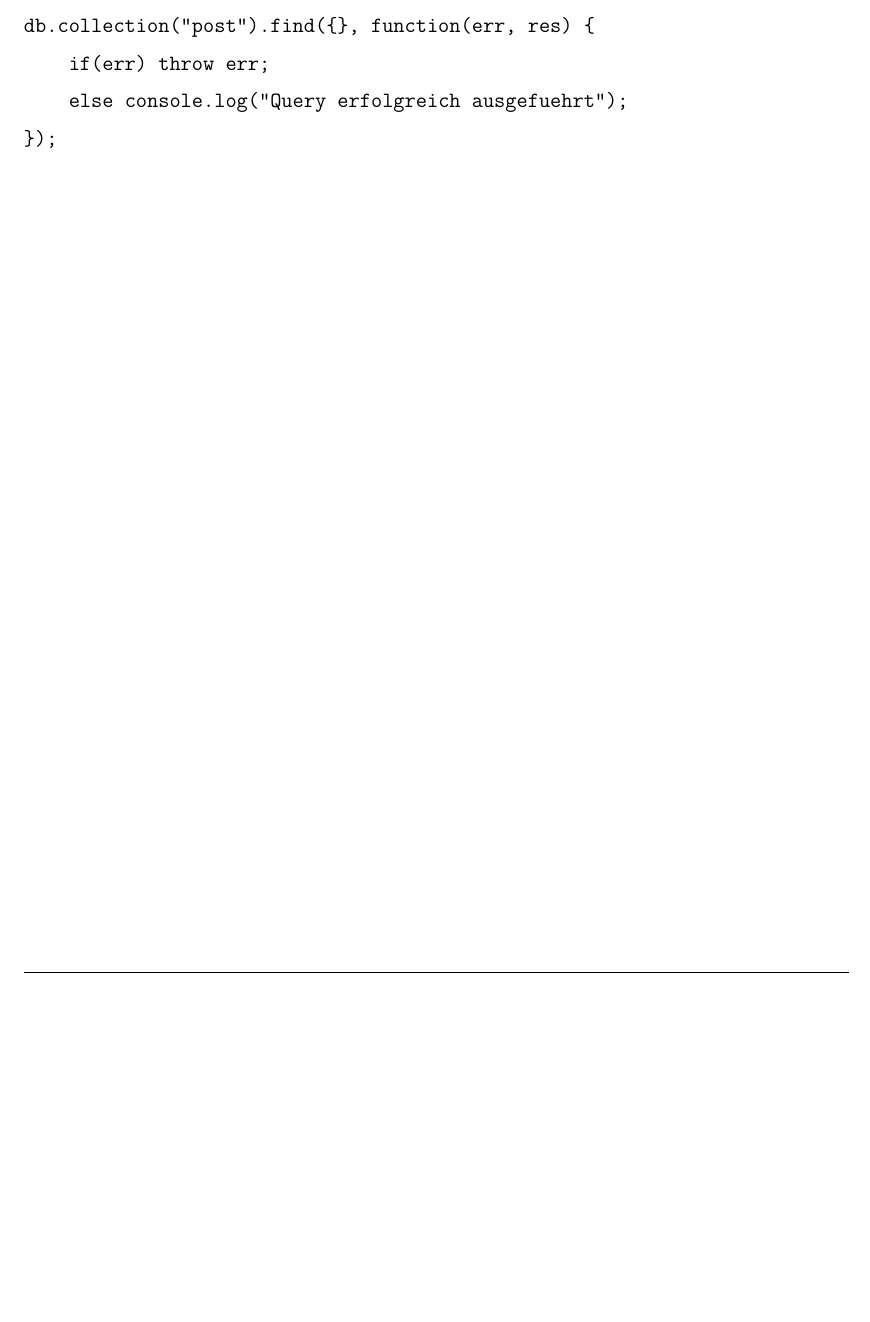
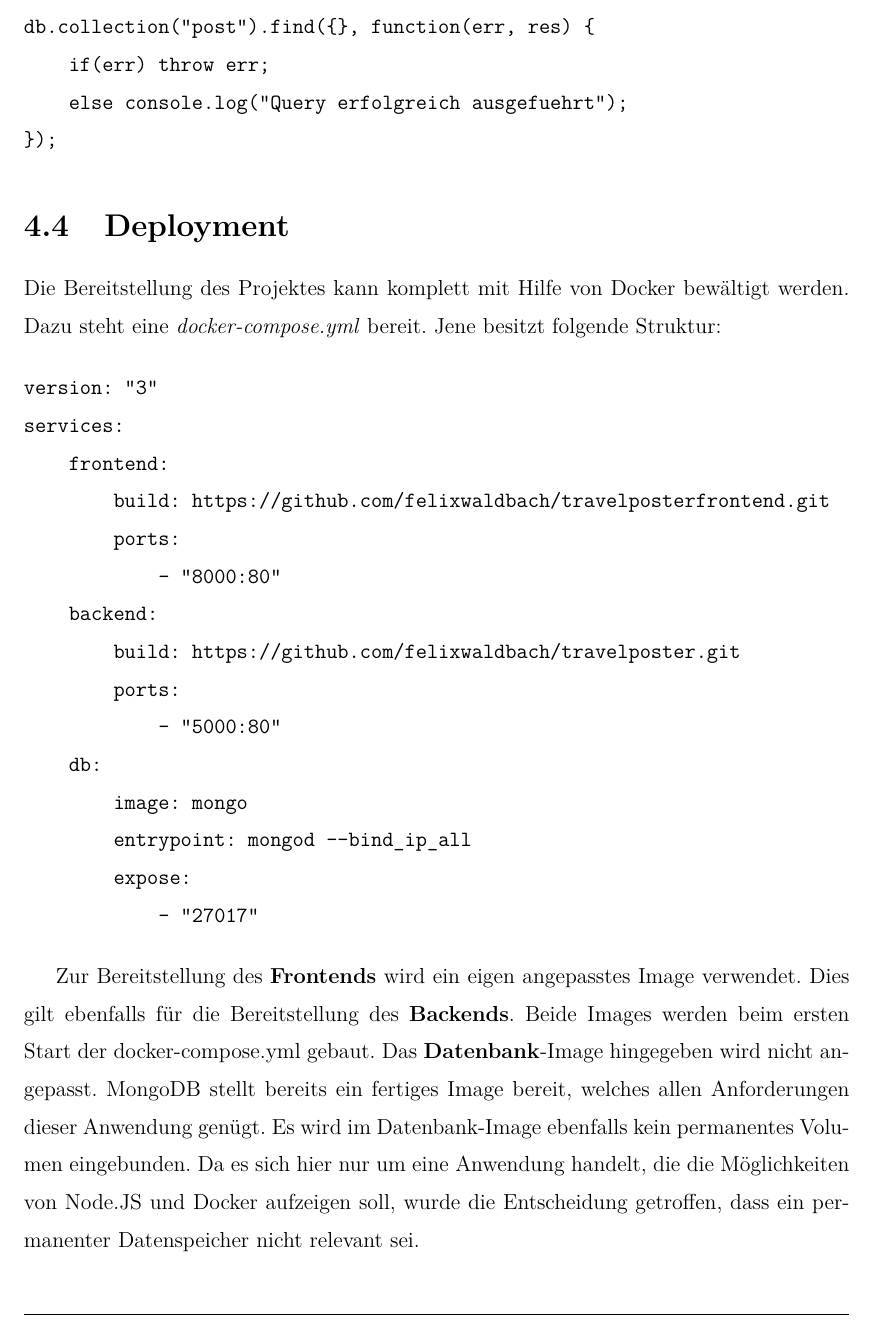
Before and after one commit to felixwaldbach/traveldoku, a LaTeX document (Projektdokumentation.tex): part of page 12 of 14 before the commit and part of page 13 of 16 after it, cut so that both start at the same text, the shorter picture padded with empty space. Compiled offline with pdfLaTeX.

Commit message:
Add Deployment, Grundlegendes, Docker chapters

```diff
--- a/Projektdokumentation.tex
+++ b/Projektdokumentation.tex
@@ -227,3 +244,26 @@ db.collection("post").find({}, function(err, res) {
     else console.log("Query erfolgreich ausgefuehrt");
 });
 \end{verbatim}
+
+\section{Deployment}
+Die Bereitstellung des Projektes kann komplett mit Hilfe von Docker bewältigt werden. Dazu steht eine \textit{docker-compose.yml} bereit. Jene besitzt folgende Struktur:
+
+\begin{verbatim}
+version: "3"
+services:
+    frontend:
+        build: https://github.com/felixwaldbach/travelposterfrontend.git
+        ports:
+            - "8000:80"
+    backend:
+        build: https://github.com/felixwaldbach/travelposter.git
+        ports:
+            - "5000:80"
+    db:
+        image: mongo
+        entrypoint: mongod --bind_ip_all
+        expose:
+            - "27017"
+\end{verbatim}
+
+Zur Bereitstellung des \textbf{Frontends} wird ein eigen angepasstes Image verwendet. Dies gilt ebenfalls für die Bereitstellung des \textbf{Backends}. Beide Images werden beim ersten Start der docker-compose.yml gebaut. Das \textbf{Datenbank}-Image hingegeben wird nicht angepasst. MongoDB stellt bereits ein fertiges Image bereit, welches allen Anforderungen dieser Anwendung genügt. Es wird im Datenbank-Image ebenfalls kein permanentes Volumen eingebunden. Da es sich hier nur um eine Anwendung handelt, die die Möglichkeiten von Node.JS und Docker aufzeigen soll, wurde die Entscheidung getroffen, dass ein permanenter Datenspeicher nicht relevant sei.
@@ -230,3 +275,4 @@ db.collection("post").find({}, function(err, res) {
+\end{figure}
 
 \newpage
 \chapter{Fazit}
```
Also changed, not shown: Bilder_Doku/architecture_overview.pdf (added), Bilder_Doku/docker.pdf (added), Projektdokumentation.tex (22 more changed lines).
